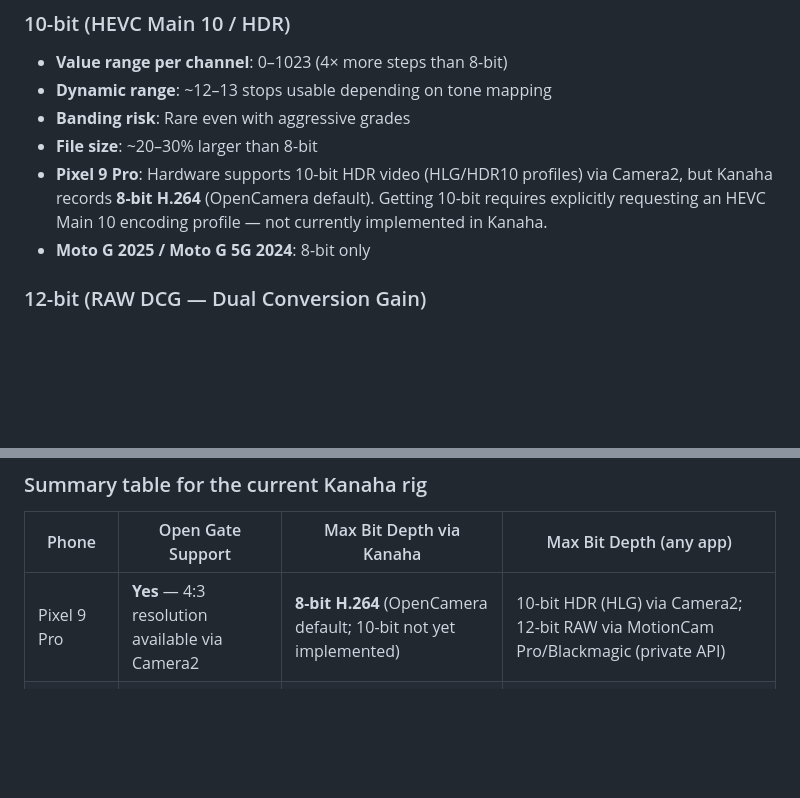
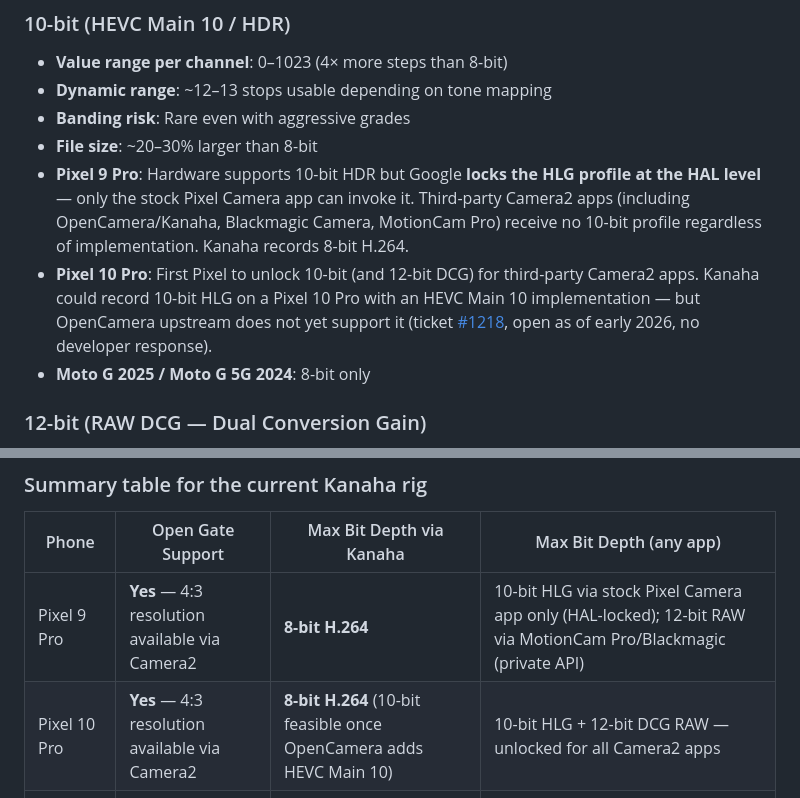
Before and after one commit to robertlazarski/kanaha, a Markdown page: docs/OPENGATE.md, 2 parts joined by grey strips. Drawn GitHub-style; blank space fills up the shorter version.

Commit message:
docs: fix 10-bit reality for Pixel 9 Pro, add Pixel 10 Pro to table
- Pixel 9 Pro: 10-bit HLG is HAL-locked to stock Pixel Camera app;
  third-party Camera2 apps (including Kanaha) get 8-bit only regardless
  of HEVC Main 10 implementation
- Pixel 10 Pro: first Pixel to unlock 10-bit/12-bit for all Camera2
  apps; Kanaha could support it once OpenCamera adds HEVC Main 10
  (upstream ticket #1218, open as of early 2026)
- Add Pixel 10 Pro row to bit depth summary table

Co-Authored-By: Claude Sonnet 4.6 <noreply@anthropic.com>

```diff
--- a/docs/OPENGATE.md
+++ b/docs/OPENGATE.md
@@ -43,7 +43,8 @@ Understanding bit depth matters for how much dynamic range and color information
 - **Dynamic range**: ~12–13 stops usable depending on tone mapping
 - **Banding risk**: Rare even with aggressive grades
 - **File size**: ~20–30% larger than 8-bit
-- **Pixel 9 Pro**: Hardware supports 10-bit HDR video (HLG/HDR10 profiles) via Camera2, but Kanaha records **8-bit H.264** (OpenCamera default). Getting 10-bit requires explicitly requesting an HEVC Main 10 encoding profile — not currently implemented in Kanaha.
+- **Pixel 9 Pro**: Hardware supports 10-bit HDR but Google **locks the HLG profile at the HAL level** — only the stock Pixel Camera app can invoke it. Third-party Camera2 apps (including OpenCamera/Kanaha, Blackmagic Camera, MotionCam Pro) receive no 10-bit profile regardless of implementation. Kanaha records 8-bit H.264.
+- **Pixel 10 Pro**: First Pixel to unlock 10-bit (and 12-bit DCG) for third-party Camera2 apps. Kanaha could record 10-bit HLG on a Pixel 10 Pro with an HEVC Main 10 implementation — but OpenCamera upstream does not yet support it (ticket [#1218](https://sourceforge.net/p/opencamera/tickets/1218/), open as of early 2026, no developer response).
 - **Moto G 2025 / Moto G 5G 2024**: 8-bit only
 
 ### 12-bit (RAW DCG — Dual Conversion Gain)
@@ -58,7 +59,8 @@ Understanding bit depth matters for how much dynamic range and color information
 
 | Phone | Open Gate Support | Max Bit Depth via Kanaha | Max Bit Depth (any app) |
 |---|---|---|---|
-| Pixel 9 Pro | **Yes** — 4:3 resolution available via Camera2 | **8-bit H.264** (OpenCamera default; 10-bit not yet implemented) | 10-bit HDR (HLG) via Camera2; 12-bit RAW via MotionCam Pro/Blackmagic (private API) |
+| Pixel 9 Pro | **Yes** — 4:3 resolution available via Camera2 | **8-bit H.264** | 10-bit HLG via stock Pixel Camera app only (HAL-locked); 12-bit RAW via MotionCam Pro/Blackmagic (private API) |
+| Pixel 10 Pro | **Yes** — 4:3 resolution available via Camera2 | **8-bit H.264** (10-bit feasible once OpenCamera adds HEVC Main 10) | 10-bit HLG + 12-bit DCG RAW — unlocked for all Camera2 apps |
 | Moto G 2025 | No — HAL exposes 16:9 only | 8-bit | 8-bit |
 | Moto G 5G 2024 | No — HAL exposes 16:9 only | 8-bit | 8-bit |
 
```
